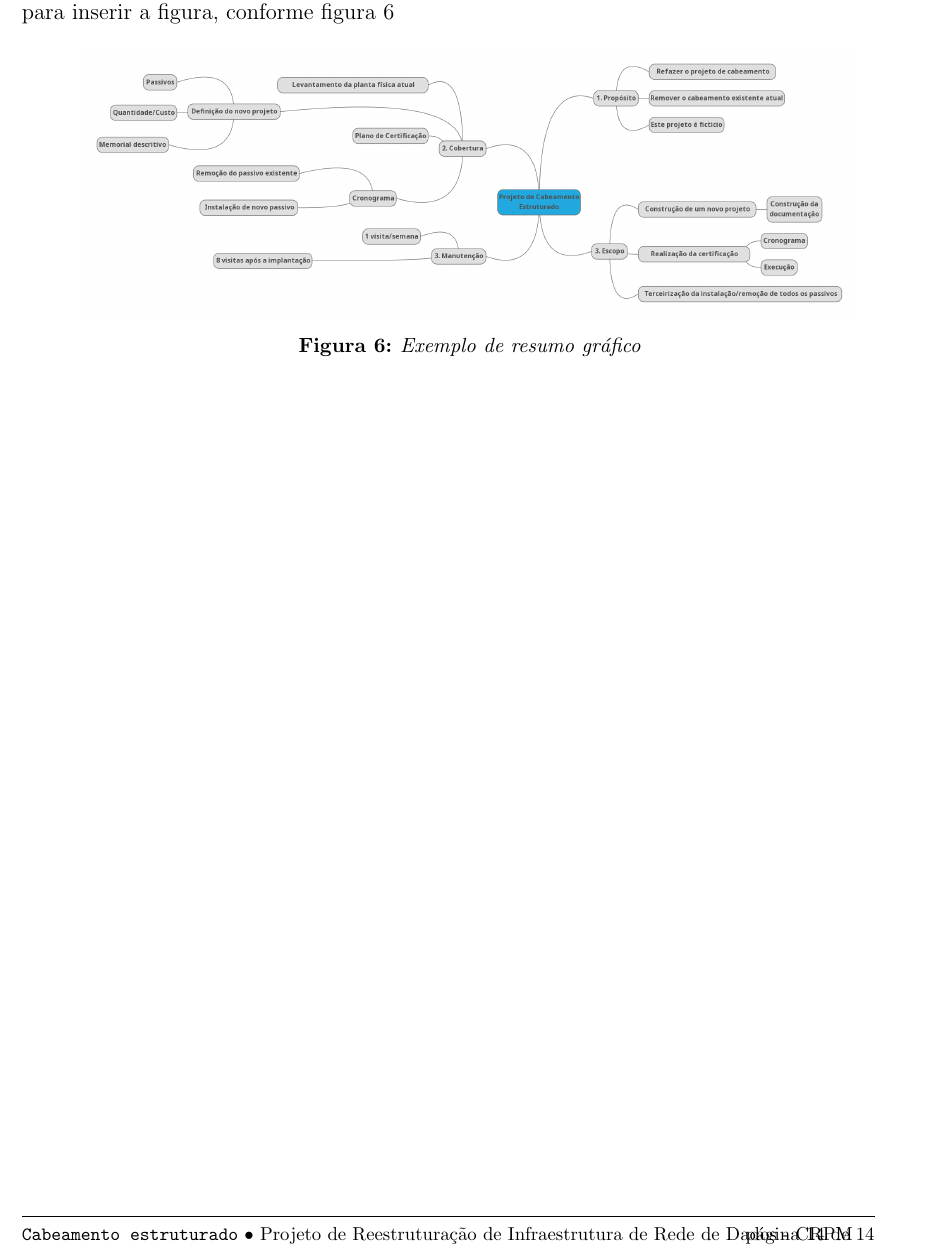
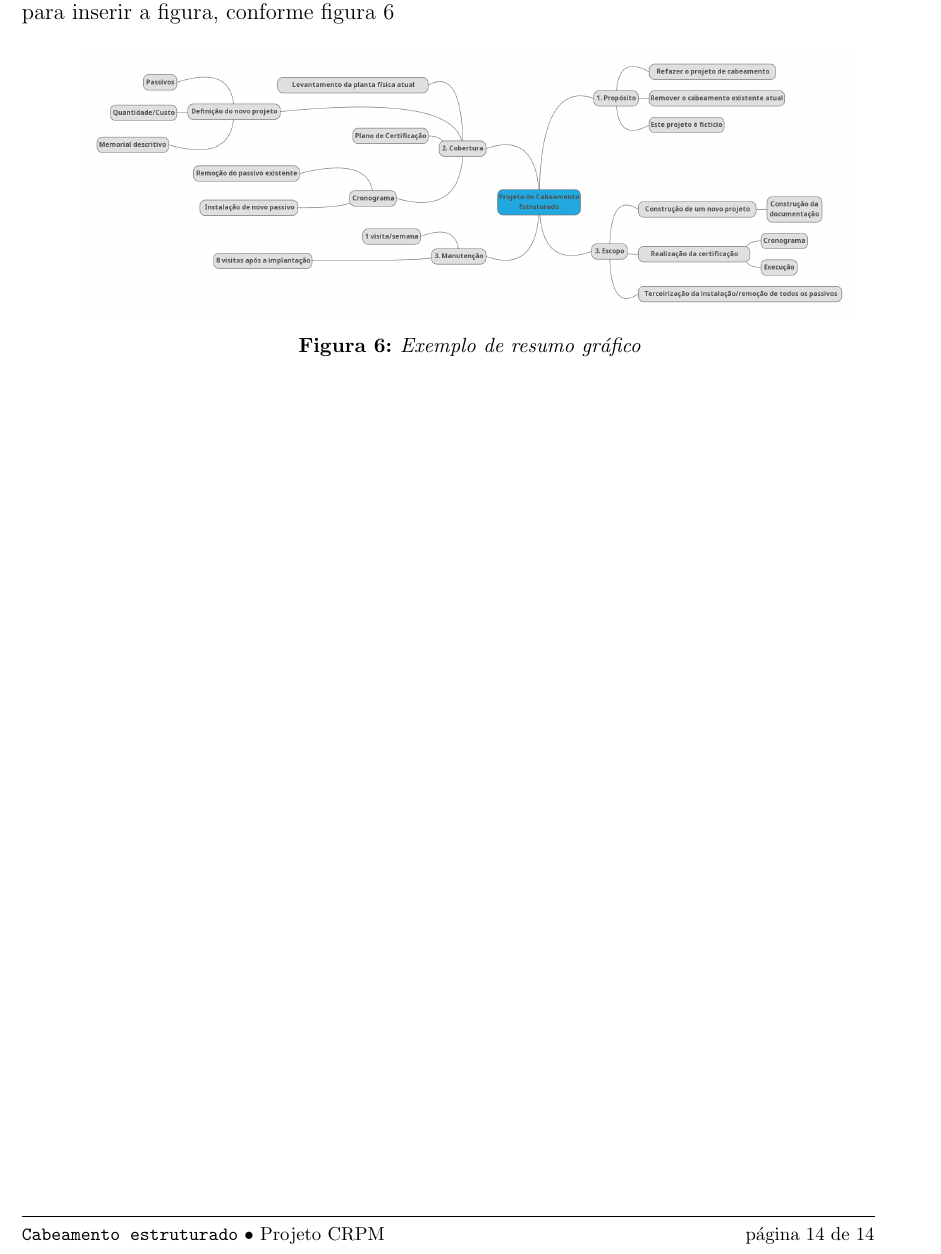
Before and after one commit to pacheco-utfpr/cabeamento, a LaTeX document (projeto_pacheco.tex): part of page 14 of 14, cut so that both start at the same text. Compiled offline with pdfLaTeX.

Commit message:
Atualizacao Projeto - Aula 03

```diff
--- a/projeto_pacheco.tex
+++ b/projeto_pacheco.tex
@@ -60,7 +60,7 @@
 %% ====================================
 %% ====================================
 
-\lfoot{\footnotesize \texttt{Cabeamento estruturado} \textbullet ~Projeto de Reestruturação de Infraestrutura de Rede de Dados - CRPM}
+\lfoot{\footnotesize \texttt{Cabeamento estruturado} \textbullet ~Projeto CRPM}
 
 
 \cfoot{}
```
Also changed, not shown: projeto_pacheco.pdf, 2 other files.
